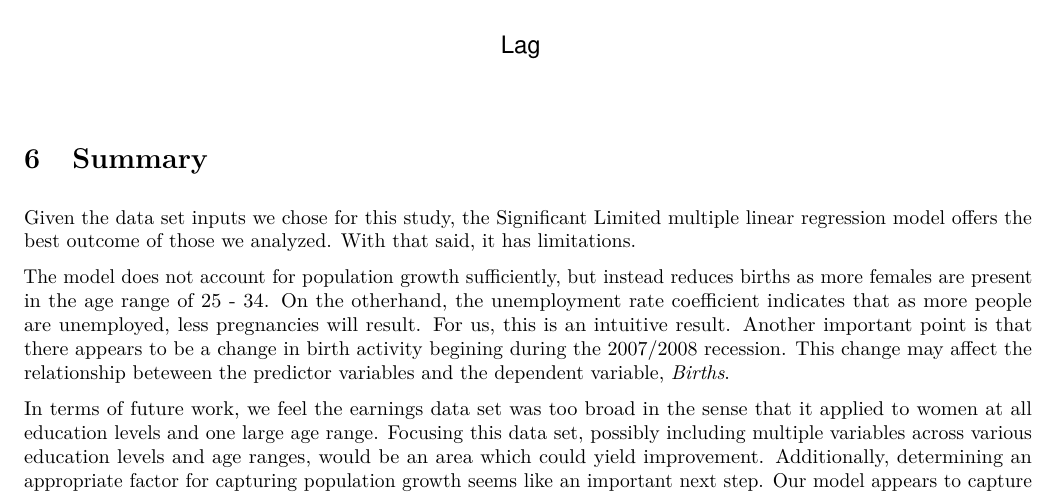
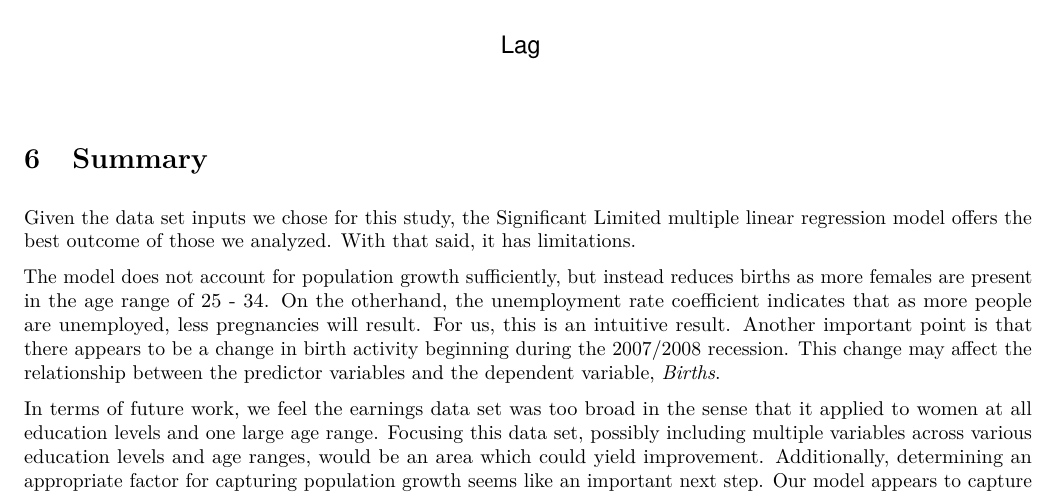
Before and after one commit to dwdii/NatalityModels, an R Markdown document (Report/DittenhaferHink-FinalProjRpt.Rmd): part of page 11 of 28, cut so that both start at the same text. The pictures show the output file Report/DittenhaferHink-FinalProjRpt.pdf that the author committed with the source.

Commit message:
Spelling

```diff
--- a/Report/DittenhaferHink-FinalProjRpt.Rmd
+++ b/Report/DittenhaferHink-FinalProjRpt.Rmd
@@ -433,7 +433,7 @@ acf(pmSigLimVars$residuals, main="Significant Limited Poisson Model Auto-correla
 
 Given the data set inputs we chose for this study, the Significant Limited multiple linear regression model offers the best outcome of those we analyzed. With that said, it has limitations.
 
-The model does not account for population growth sufficiently, but instead reduces births as more females are present in the age range of 25 - 34. On the otherhand, the unemployment rate coefficient indicates that as more people are unemployed, less pregnancies will result. For us, this is an intuitive result. Another important point is that there appears to be a change in birth activity begining during the 2007/2008 recession. This change may affect the relationship beteween the predictor variables and the dependent variable, *Births*.
+The model does not account for population growth sufficiently, but instead reduces births as more females are present in the age range of 25 - 34. On the otherhand, the unemployment rate coefficient indicates that as more people are unemployed, less pregnancies will result. For us, this is an intuitive result. Another important point is that there appears to be a change in birth activity beginning during the 2007/2008 recession. This change may affect the relationship between the predictor variables and the dependent variable, *Births*.
 
 In terms of future work, we feel the earnings data set was too broad in the sense that it applied to women at all education levels and one large age range. Focusing this data set, possibly including multiple variables across various education levels and age ranges, would be an area which could yield improvement. Additionally, determining an appropriate factor for capturing population growth seems like an important next step. Our model appears to capture the United States holiday season between Thanksgiving and New Year's Day fairly well. Generalizing this somehow for culture agnostic modeling is another area for possible improvement.
 
```
Also changed, not shown: Report/DittenhaferHink-FinalProjRpt.pdf.
